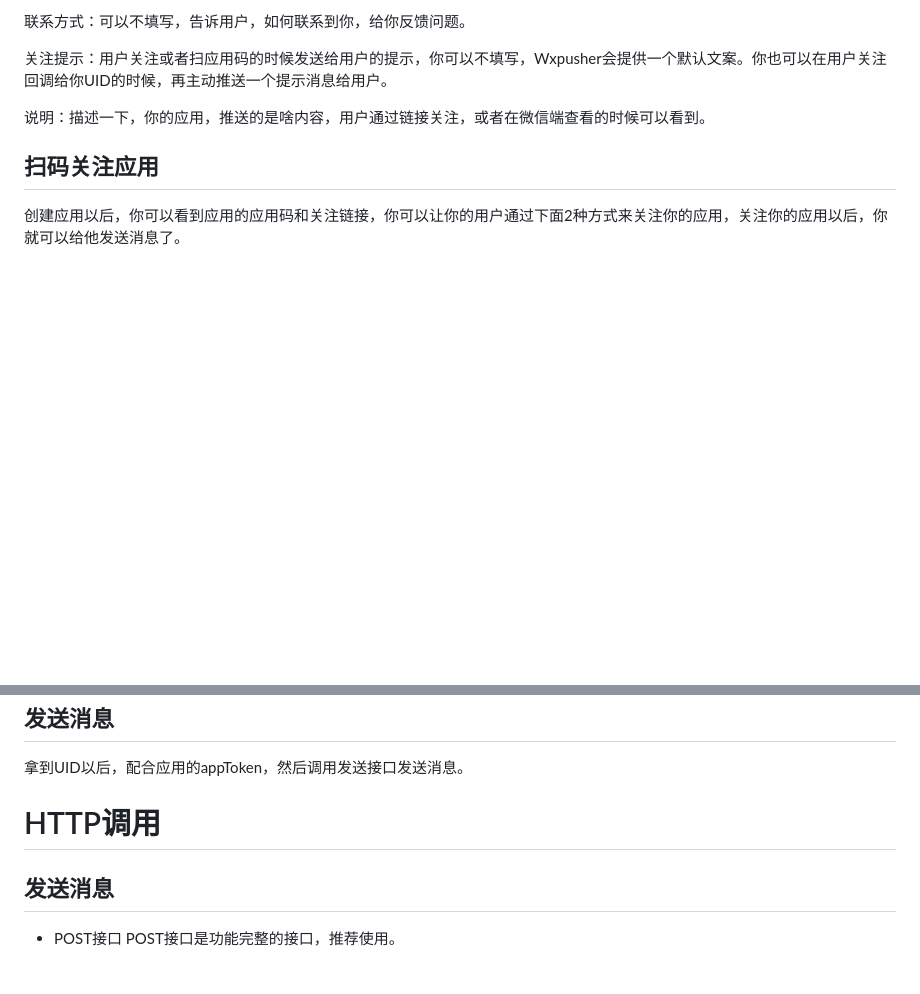
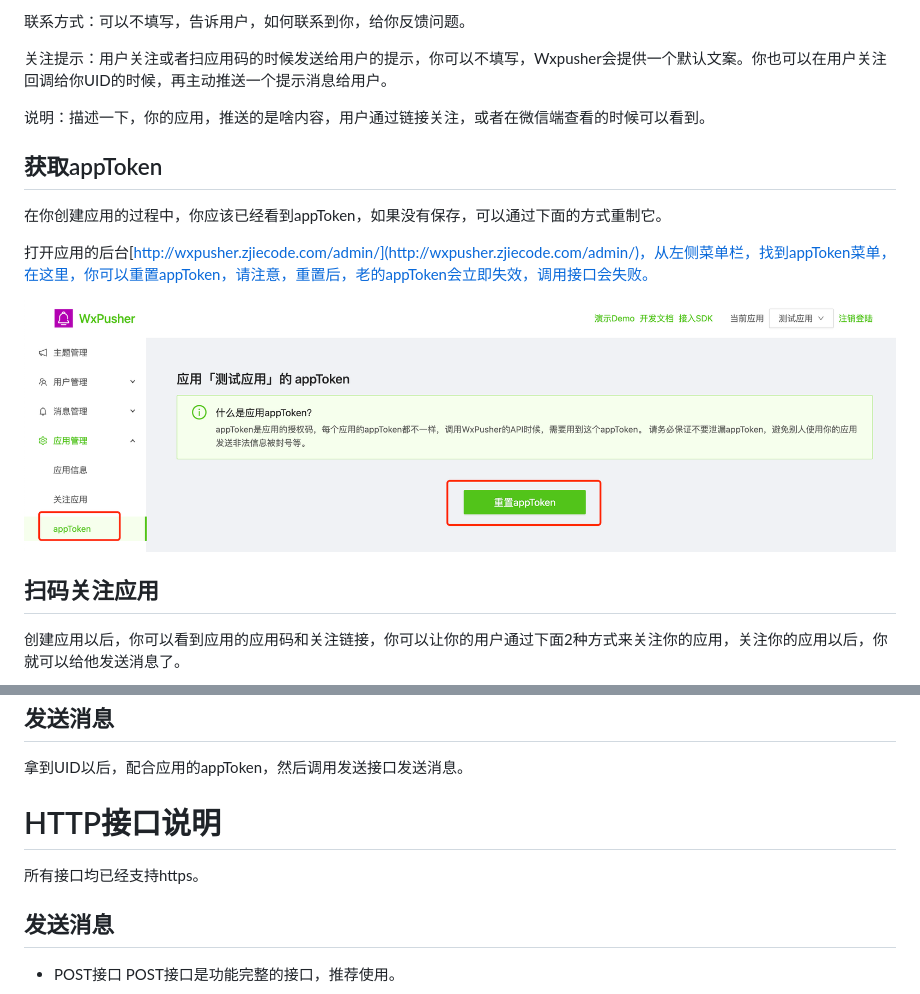
Before and after one commit to wxpusher/wxpusher-docs, a Markdown page: docs/README.md, 2 parts joined by grey strips. Drawn GitHub-style; pictures changed too: docs/imgs/appToken.png (added); blank space fills up the shorter version.

Commit message:
完善文档

```diff
--- a/docs/README.md
+++ b/docs/README.md
@@ -77,6 +77,14 @@ Topic只能无差别群发，不能针对用户定制消息，用户关注以后
 关注提示：用户关注或者扫应用码的时候发送给用户的提示，你可以不填写，Wxpusher会提供一个默认文案。你也可以在用户关注回调给你UID的时候，再主动推送一个提示消息给用户。
 
 说明：描述一下，你的应用，推送的是啥内容，用户通过链接关注，或者在微信端查看的时候可以看到。
+
+## 获取appToken
+在你创建应用的过程中，你应该已经看到appToken，如果没有保存，可以通过下面的方式重制它。
+
+打开应用的后台[http://wxpusher.zjiecode.com/admin/](http://wxpusher.zjiecode.com/admin/)，从左侧菜单栏，找到appToken菜单，在这里，你可以重置appToken，请注意，重置后，老的appToken会立即失效，调用接口会失败。
+
+![获取appToken](imgs/appToken.png  ':size=350')
+
 ## 扫码关注应用
 创建应用以后，你可以看到应用的应用码和关注链接，你可以让你的用户通过下面2种方式来关注你的应用，关注你的应用以后，你就可以给他发送消息了。
 
@@ -88,7 +96,10 @@ Topic只能无差别群发，不能针对用户定制消息，用户关注以后
 ## 发送消息
 拿到UID以后，配合应用的appToken，然后调用发送接口发送消息。
 
-# HTTP调用
+# HTTP接口说明
+
+所有接口均已经支持https。
+
 ## 发送消息
 - POST接口
   POST接口是功能完整的接口，推荐使用。
```
